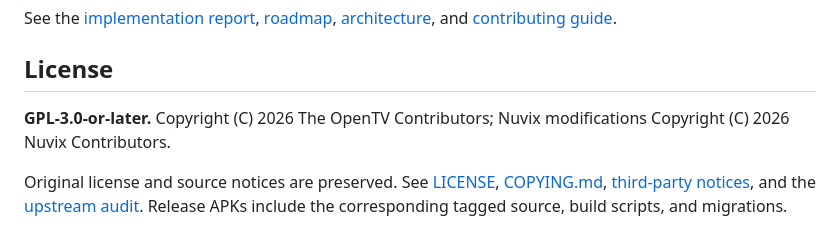
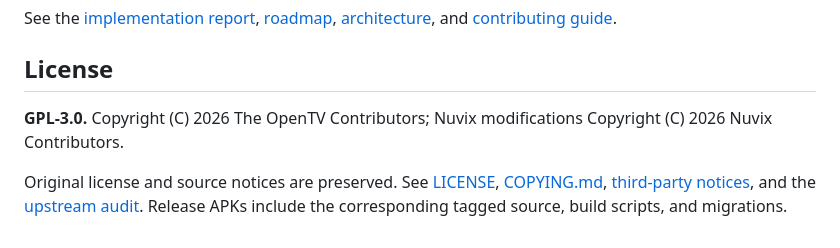
Before and after one commit to DisabledAbel/Nuvix, a Markdown page: README.md, the part around the change. Drawn GitHub-style.

Commit message:
Update license from GPL-3.0-or-later to GPL-3.0

```diff
--- a/README.md
+++ b/README.md
@@ -58,6 +58,6 @@ See the [implementation report](docs/implementation-report.md), [roadmap](docs/R
 
 ## License
 
-**GPL-3.0-or-later.** Copyright (C) 2026 The OpenTV Contributors; Nuvix modifications Copyright (C) 2026 Nuvix Contributors.
+**GPL-3.0.** Copyright (C) 2026 The OpenTV Contributors; Nuvix modifications Copyright (C) 2026 Nuvix Contributors.
 
 Original license and source notices are preserved. See [LICENSE](LICENSE), [COPYING.md](COPYING.md), [third-party notices](THIRD_PARTY_NOTICES.md), and the [upstream audit](docs/upstream-audit.md). Release APKs include the corresponding tagged source, build scripts, and migrations.
```
